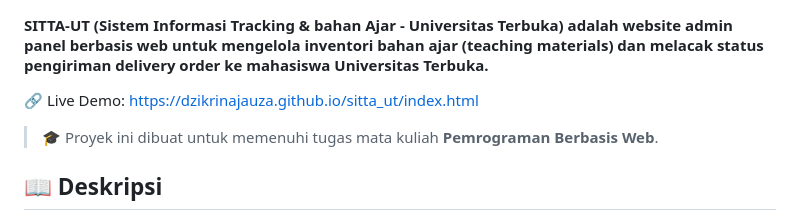
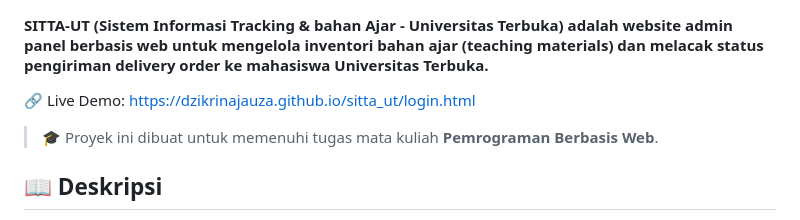
Before and after one commit to dzikrinajauza/SITTA_UT_JAUZA, a Markdown page: README.md, the part around the change. Drawn GitHub-style.

Commit message:
Fix live demo link in README
Updated live demo link to point to the login page.

```diff
--- a/README.md
+++ b/README.md
@@ -2,7 +2,7 @@
 
 #### SITTA-UT (Sistem Informasi Tracking & bahan Ajar - Universitas Terbuka) adalah website admin panel berbasis web untuk mengelola inventori bahan ajar (teaching materials) dan melacak status pengiriman delivery order ke mahasiswa Universitas Terbuka.
 
-🔗 Live Demo: https://dzikrinajauza.github.io/sitta_ut/index.html
+🔗 Live Demo: https://dzikrinajauza.github.io/sitta_ut/login.html
 
 > 🎓 Proyek ini dibuat untuk memenuhi tugas mata kuliah **Pemrograman Berbasis Web**.
 
```
